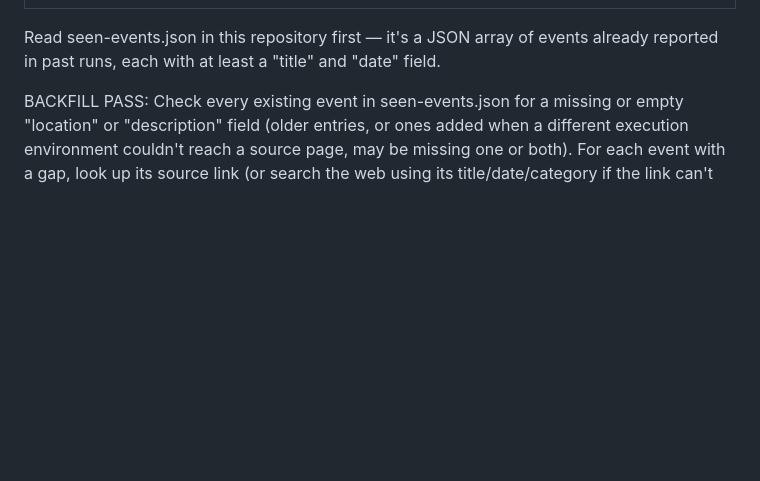
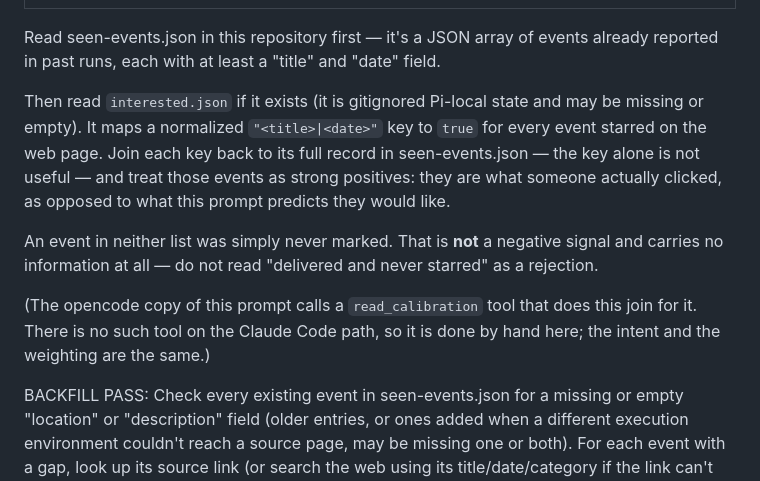
Before and after one commit to mcmar47/event-watch, a Markdown page: .claude/commands/event-watch.md, the part around the change. GitHub-like rendering; blank space fills up the shorter version.

Commit message:
Give the Claude Code fallback prompt the same calibration step
CLAUDE.md's rule is that .claude/ and .opencode/ hold the same prompt body.
read_calibration is an opencode plugin tool with no Claude Code equivalent,
so a verbatim copy is not possible — this does the same join by hand, with
the same weighting and the same warning that an unmarked event carries no
signal, and says why the two differ.

Co-Authored-By: Claude Opus 5 <noreply@anthropic.com>
Claude-Session: https://claude.ai/code/session_017ANJ7gAzWdPvzGARYWTpEL

```diff
--- a/.claude/commands/event-watch.md
+++ b/.claude/commands/event-watch.md
@@ -4,6 +4,19 @@ description: Search for new events across all watched categories, email a digest
 
 Read seen-events.json in this repository first — it's a JSON array of events already
 reported in past runs, each with at least a "title" and "date" field.
+
+Then read `interested.json` if it exists (it is gitignored Pi-local state and may be
+missing or empty). It maps a normalized `"<title>|<date>"` key to `true` for every event
+starred on the web page. Join each key back to its full record in seen-events.json — the
+key alone is not useful — and treat those events as strong positives: they are what someone
+actually clicked, as opposed to what this prompt predicts they would like.
+
+An event in neither list was simply never marked. That is **not** a negative signal and
+carries no information at all — do not read "delivered and never starred" as a rejection.
+
+(The opencode copy of this prompt calls a `read_calibration` tool that does this join for
+it. There is no such tool on the Claude Code path, so it is done by hand here; the intent
+and the weighting are the same.)
 
 BACKFILL PASS: Check every existing event in seen-events.json for a missing or
 empty "location" or "description" field (older entries, or ones added when a
```
